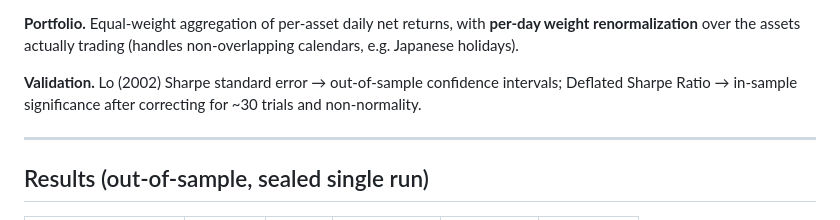
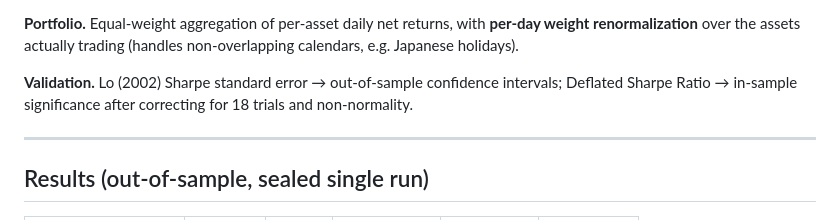
Before and after one commit to tcroche/Travaux-universitaire, a Markdown page: Travaux universitaires/Projet_Algo_trading_Crochemar_MMMEF/README.md, the part around the change. GitHub-like rendering.

```diff
--- a/Travaux universitaires/Projet_Algo_trading_Crochemar_MMMEF/README.md
+++ b/Travaux universitaires/Projet_Algo_trading_Crochemar_MMMEF/README.md
@@ -33,7 +33,7 @@ The momentum direction (continuation, not mean-reversion) was selected *after* a
 
 **Portfolio.** Equal-weight aggregation of per-asset daily net returns, with **per-day weight renormalization** over the assets actually trading (handles non-overlapping calendars, e.g. Japanese holidays).
 
-**Validation.** Lo (2002) Sharpe standard error → out-of-sample confidence intervals; Deflated Sharpe Ratio → in-sample significance after correcting for ~30 trials and non-normality.
+**Validation.** Lo (2002) Sharpe standard error → out-of-sample confidence intervals; Deflated Sharpe Ratio → in-sample significance after correcting for 18 trials and non-normality.
 
 ---
 
```
